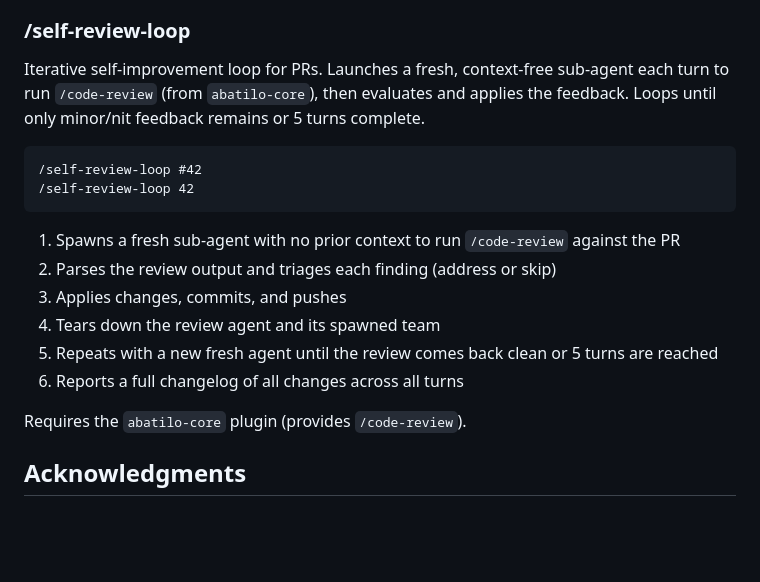
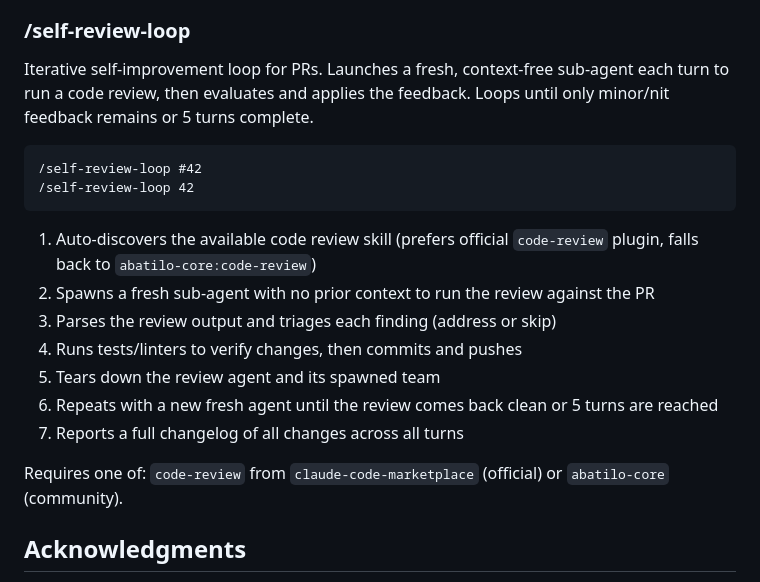
Before and after one commit to djenriquez/claude-plugins, a Markdown page: README.md, the part around the change. GitHub-like rendering; blank space fills up the shorter version.

Commit message:
feat: auto-discover code review skill instead of hardcoding abatilo-core
Pre-flight now tries the official code-review plugin first, then falls
back to abatilo-core:code-review. The discovered skill name is stored
and used for all subsequent review turns. Removes the hard dependency
on any single code review provider.

````diff
--- a/README.md
+++ b/README.md
@@ -79,21 +79,22 @@ Reads unresolved review comments on a GitHub PR, triages each one, makes code ch
 
 ### /self-review-loop
 
-Iterative self-improvement loop for PRs. Launches a fresh, context-free sub-agent each turn to run `/code-review` (from `abatilo-core`), then evaluates and applies the feedback. Loops until only minor/nit feedback remains or 5 turns complete.
+Iterative self-improvement loop for PRs. Launches a fresh, context-free sub-agent each turn to run a code review, then evaluates and applies the feedback. Loops until only minor/nit feedback remains or 5 turns complete.
 
 ```
 /self-review-loop #42
 /self-review-loop 42
 ```
 
-1. Spawns a fresh sub-agent with no prior context to run `/code-review` against the PR
-2. Parses the review output and triages each finding (address or skip)
-3. Applies changes, commits, and pushes
-4. Tears down the review agent and its spawned team
-5. Repeats with a new fresh agent until the review comes back clean or 5 turns are reached
-6. Reports a full changelog of all changes across all turns
+1. Auto-discovers the available code review skill (prefers official `code-review` plugin, falls back to `abatilo-core:code-review`)
+2. Spawns a fresh sub-agent with no prior context to run the review against the PR
+3. Parses the review output and triages each finding (address or skip)
+4. Runs tests/linters to verify changes, then commits and pushes
+5. Tears down the review agent and its spawned team
+6. Repeats with a new fresh agent until the review comes back clean or 5 turns are reached
+7. Reports a full changelog of all changes across all turns
 
-Requires the `abatilo-core` plugin (provides `/code-review`).
+Requires one of: `code-review` from `claude-code-marketplace` (official) or `abatilo-core` (community).
 
 ## Acknowledgments
 
````
Also changed, not shown: 1 other file.
